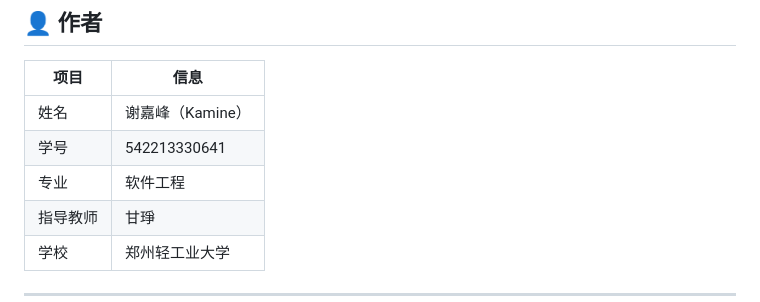
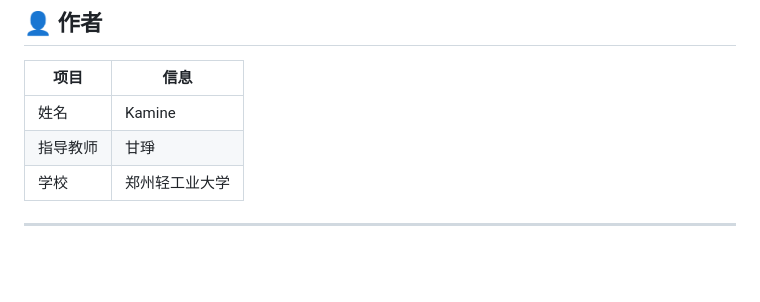
Before and after one commit to Kamine-Jf/CampusKnowledge_QASystem, a Markdown page: README.md, the part around the change. Rendered like a GitHub page; blank space fills up the shorter version.

```diff
--- a/README.md
+++ b/README.md
@@ -153,9 +153,7 @@ CampusKnowledge_QASystem/
 
 | 项目 | 信息 |
 |------|------|
-| 姓名 | 谢嘉峰（Kamine） |
-| 学号 | 542213330641 |
-| 专业 | 软件工程 |
+| 姓名 | Kamine |
 | 指导教师 | 甘琤 |
 | 学校 | 郑州轻工业大学 |
 
```
